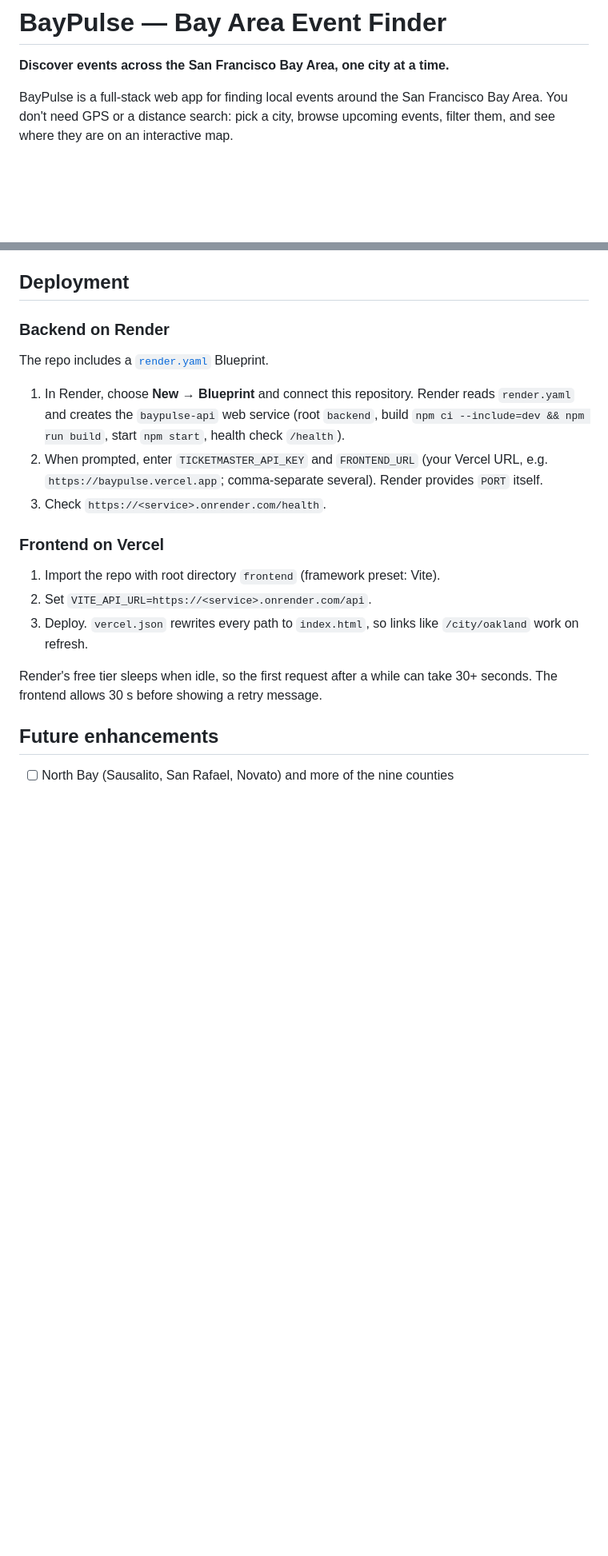
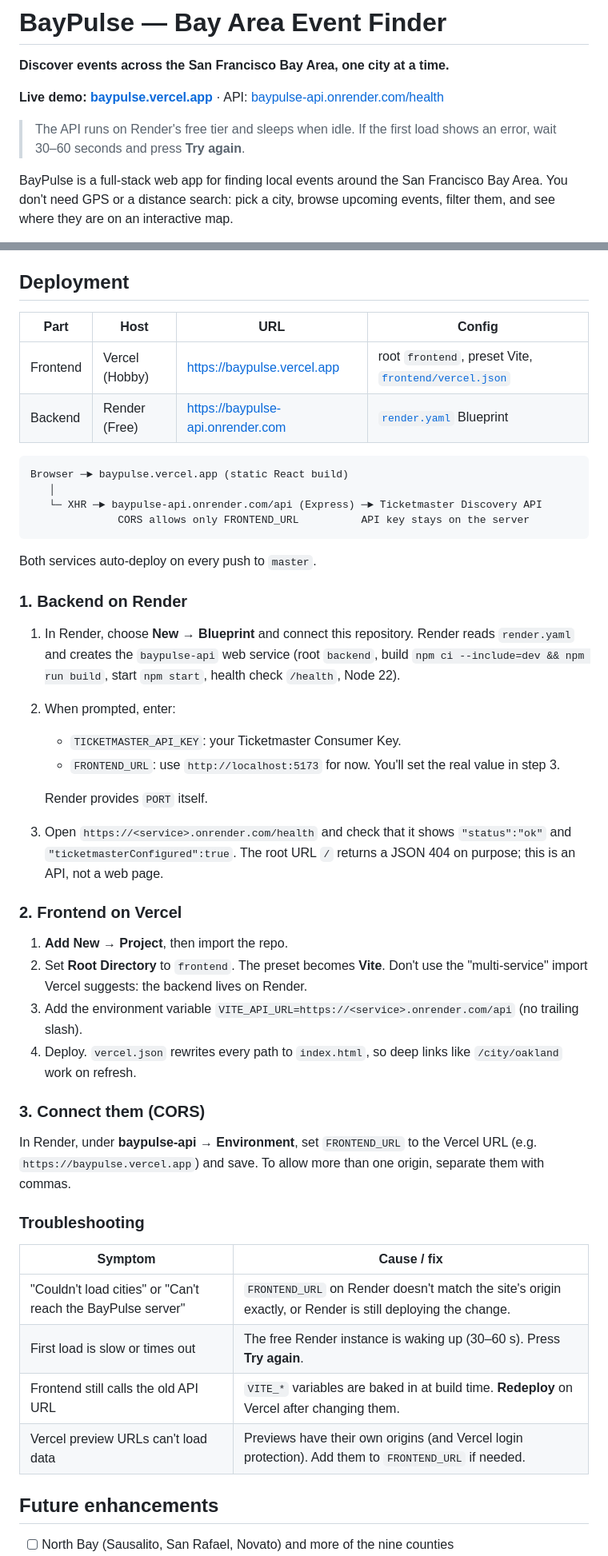
Before and after one commit to lizik01/BayPulse, a Markdown page: README.md, 2 parts joined by grey strips. Shown at 80% size. Rendered like a GitHub page; blank space fills up the shorter version.

Commit message:
Document live deployment (Vercel + Render) in README
Co-Authored-By: Claude Opus 5.5 <noreply@anthropic.com>

````diff
--- a/README.md
+++ b/README.md
@@ -1,6 +1,10 @@
 # BayPulse — Bay Area Event Finder
 
 **Discover events across the San Francisco Bay Area, one city at a time.**
+
+**Live demo: [baypulse.vercel.app](https://baypulse.vercel.app)** · API: [baypulse-api.onrender.com/health](https://baypulse-api.onrender.com/health)
+
+> The API runs on Render's free tier and sleeps when idle. If the first load shows an error, wait 30–60 seconds and press **Try again**.
 
 BayPulse is a full-stack web app for finding local events around the San Francisco Bay Area. You don't need GPS or a distance search: pick a city, browse upcoming events, filter them, and see where they are on an interactive map.
 
@@ -187,18 +192,46 @@ The Ticketmaster key lives only on the backend. Never put it in a `VITE_` variab
 
 ## Deployment
 
-### Backend on Render
-The repo includes a [`render.yaml`](render.yaml) Blueprint.
-1. In Render, choose **New → Blueprint** and connect this repository. Render reads `render.yaml` and creates the `baypulse-api` web service (root `backend`, build `npm ci --include=dev && npm run build`, start `npm start`, health check `/health`).
-2. When prompted, enter `TICKETMASTER_API_KEY` and `FRONTEND_URL` (your Vercel URL, e.g. `https://baypulse.vercel.app`; comma-separate several). Render provides `PORT` itself.
-3. Check `https://<service>.onrender.com/health`.
+| Part | Host | URL | Config |
+|---|---|---|---|
+| Frontend | Vercel (Hobby) | https://baypulse.vercel.app | root `frontend`, preset Vite, [`frontend/vercel.json`](frontend/vercel.json) |
+| Backend | Render (Free) | https://baypulse-api.onrender.com | [`render.yaml`](render.yaml) Blueprint |
 
-### Frontend on Vercel
-1. Import the repo with root directory `frontend` (framework preset: Vite).
-2. Set `VITE_API_URL=https://<service>.onrender.com/api`.
-3. Deploy. `vercel.json` rewrites every path to `index.html`, so links like `/city/oakland` work on refresh.
+```text
+Browser ─► baypulse.vercel.app (static React build)
+   │
+   └─ XHR ─► baypulse-api.onrender.com/api (Express) ─► Ticketmaster Discovery API
+              CORS allows only FRONTEND_URL          API key stays on the server
+```
 
-Render's free tier sleeps when idle, so the first request after a while can take 30+ seconds. The frontend allows 30 s before showing a retry message.
+Both services auto-deploy on every push to `master`.
+
+### 1. Backend on Render
+1. In Render, choose **New → Blueprint** and connect this repository. Render reads `render.yaml` and creates the `baypulse-api` web service (root `backend`, build `npm ci --include=dev && npm run build`, start `npm start`, health check `/health`, Node 22).
+2. When prompted, enter:
+   - `TICKETMASTER_API_KEY`: your Ticketmaster Consumer Key.
+   - `FRONTEND_URL`: use `http://localhost:5173` for now. You'll set the real value in step 3.
+
+   Render provides `PORT` itself.
+3. Open `https://<service>.onrender.com/health` and check that it shows `"status":"ok"` and `"ticketmasterConfigured":true`. The root URL `/` returns a JSON 404 on purpose; this is an API, not a web page.
+
+### 2. Frontend on Vercel
+1. **Add New → Project**, then import the repo.
+2. Set **Root Directory** to `frontend`. The preset becomes **Vite**. Don't use the "multi-service" import Vercel suggests: the backend lives on Render.
+3. Add the environment variable `VITE_API_URL=https://<service>.onrender.com/api` (no trailing slash).
+4. Deploy. `vercel.json` rewrites every path to `index.html`, so deep links like `/city/oakland` work on refresh.
+
+### 3. Connect them (CORS)
+In Render, under **baypulse-api → Environment**, set `FRONTEND_URL` to the Vercel URL (e.g. `https://baypulse.vercel.app`) and save. To allow more than one origin, separate them with commas.
+
+### Troubleshooting
+
+| Symptom | Cause / fix |
+|---|---|
+| "Couldn't load cities" or "Can't reach the BayPulse server" | `FRONTEND_URL` on Render doesn't match the site's origin exactly, or Render is still deploying the change. |
+| First load is slow or times out | The free Render instance is waking up (30–60 s). Press **Try again**. |
+| Frontend still calls the old API URL | `VITE_*` variables are baked in at build time. **Redeploy** on Vercel after changing them. |
+| Vercel preview URLs can't load data | Previews have their own origins (and Vercel login protection). Add them to `FRONTEND_URL` if needed. |
 
 ## Future enhancements
 
````
Also changed, not shown: other parts of README.md (+1 -0 lines).
